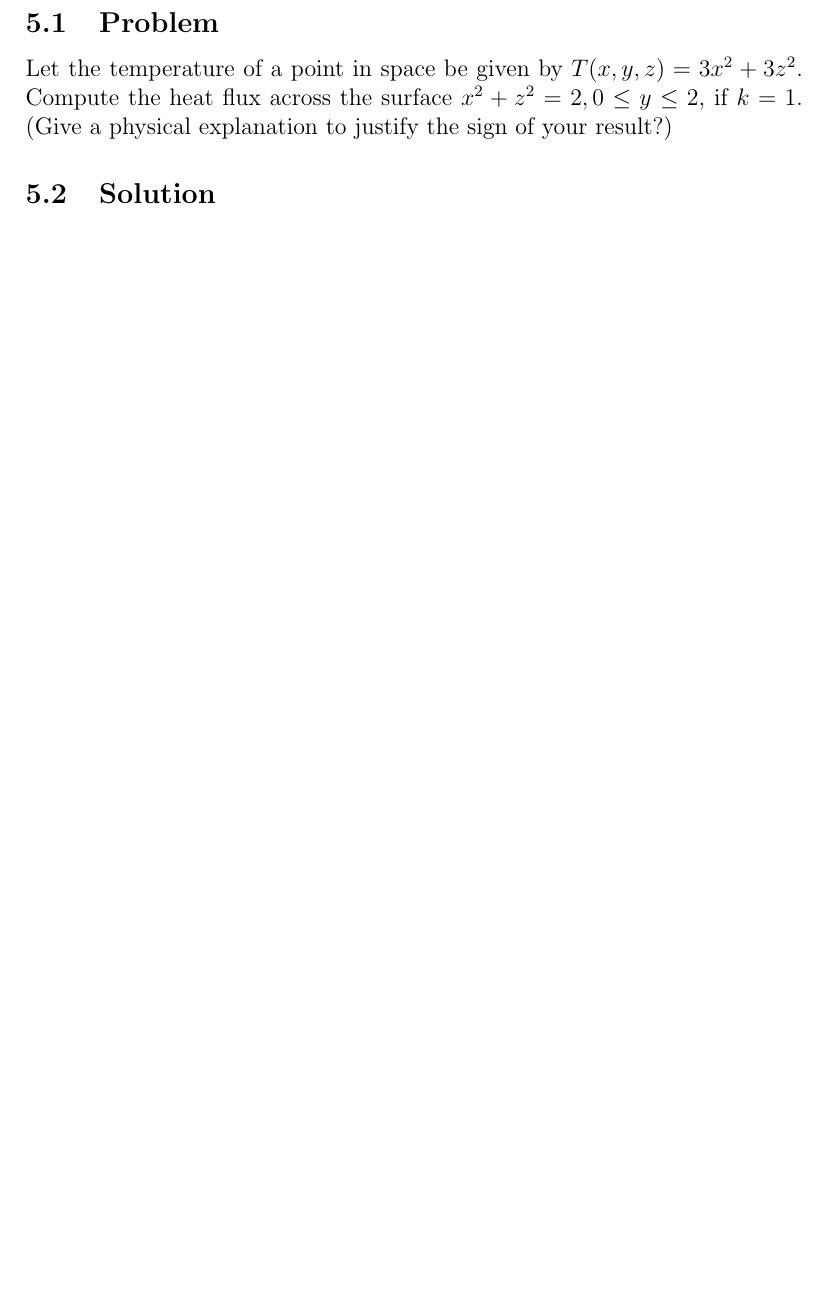
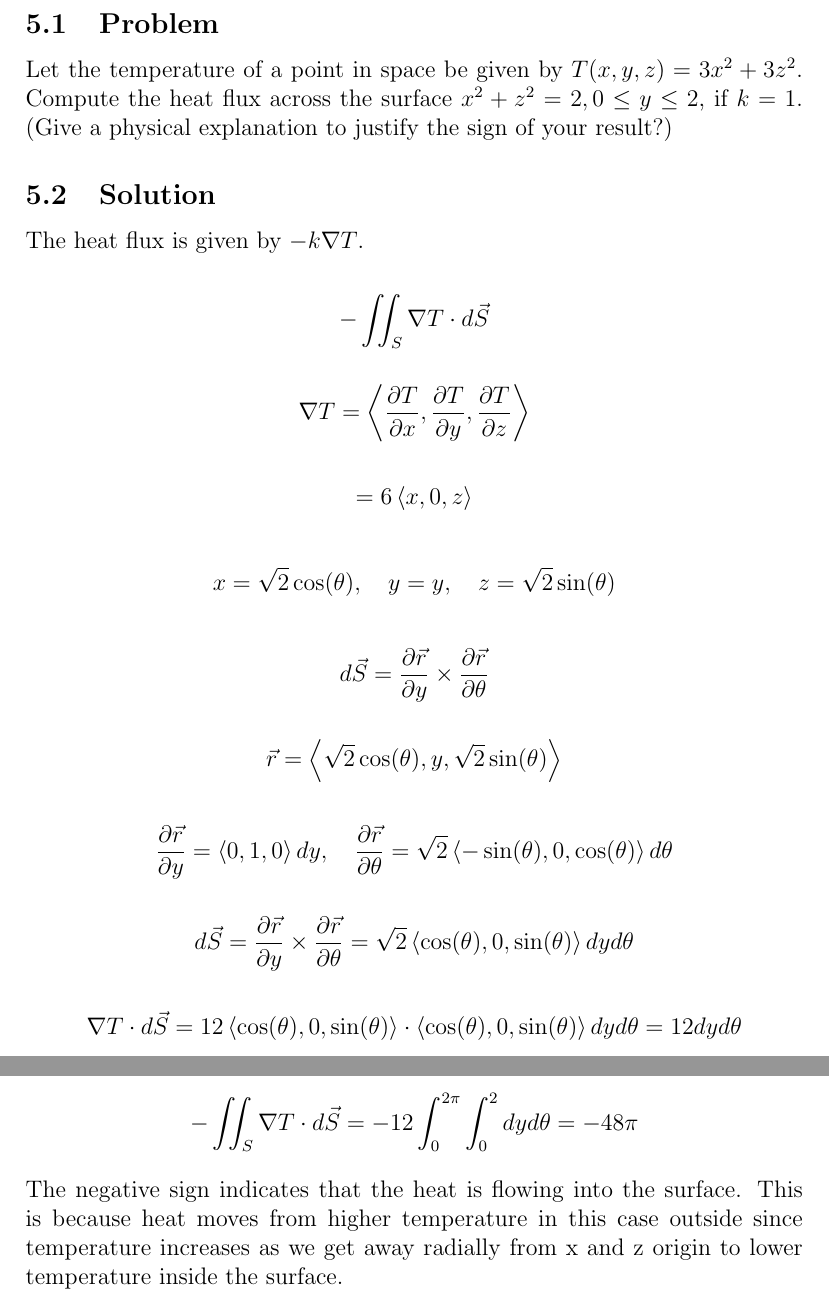
Before and after one commit to mhdeeb/peu-218-latex, a LaTeX document (A2/PEU-218_A2_201900052_Mohamed-Hussien-El-Deeb.tex): part of page 7 of 9 before the commit and two parts of pages 7 and 8 of 10 after it, the two joined at a grey line, cut so that both start at the same text, the shorter picture padded with empty space. Compiled offline with pdfLaTeX.

Commit message:
Finish Q5

```diff
--- a/A2/PEU-218_A2_201900052_Mohamed-Hussien-El-Deeb.tex
+++ b/A2/PEU-218_A2_201900052_Mohamed-Hussien-El-Deeb.tex
@@ -249,7 +252,61 @@ Compute the heat flux across the surface \(x^2 + z^2 = 2, 0 \leq y \leq 2\), if
 
 \subsection{Solution}
 
+The heat flux is given by \( -k \nabla T \).
 
+\[
+    - \iint_S \nabla T \cdot d\vec{S}
+\]
+
+\[
+    \nabla T
+    = \left\langle \frac{\partial T}{\partial x}, \frac{\partial T}{\partial y}, \frac{\partial T}{\partial z}\right\rangle
+\]
+
+\[
+    = 6 \left\langle x, 0, z\right\rangle
+\]
+
+\[
+    x = \sqrt{2} \cos(\theta), \quad y = y, \quad z = \sqrt{2} \sin(\theta)
+\]
+
+\[
+    d\vec{S}
+    = \frac{\partial \vec{r}}{\partial y} \times \frac{\partial \vec{r}}{\partial \theta}
+\]
+
+\[
+    \vec{r} = \left\langle \sqrt{2} \cos(\theta), y, \sqrt{2} \sin(\theta)\right\rangle
+\]
+
+\[
+    \frac{\partial \vec{r}}{\partial y}
+    = \left\langle 0, 1, 0\right\rangle dy, \quad \frac{\partial \vec{r}}{\partial \theta}
+    = \sqrt{2} \left\langle -\sin(\theta), 0, \cos(\theta)\right\rangle d\theta
+\]
+
+\[
+    d\vec{S}
+    = \frac{\partial \vec{r}}{\partial y} \times \frac{\partial \vec{r}}{\partial \theta}
+    = \sqrt{2} \left\langle \cos(\theta), 0, \sin(\theta)\right\rangle dy d\theta
+\]
+
+\[
+    \nabla T \cdot d\vec{S}
+    = 12 \left\langle \cos(\theta), 0, \sin(\theta)\right\rangle \cdot \left\langle \cos(\theta), 0, \sin(\theta)\right\rangle dy d\theta
+    = 12 dy d\theta
+\]
+
+\[
+    -\iint_S \nabla T \cdot d\vec{S}
+    = - 12 \int_{0}^{2\pi} \int_{0}^{2} dy d\theta
+    = - 48 \pi
+\]
+
+The negative sign indicates that the heat is flowing into the surface. This is because heat moves
+from higher temperature in this case outside since temperature increases as we get away radially
+from x and z origin to lower temperature inside the surface.
 
 \newpage
 \section{Question 6}
```
Also changed, not shown: A2/PEU-218_A2_201900052_Mohamed-Hussien-El-Deeb.tex (15 more changed lines).
